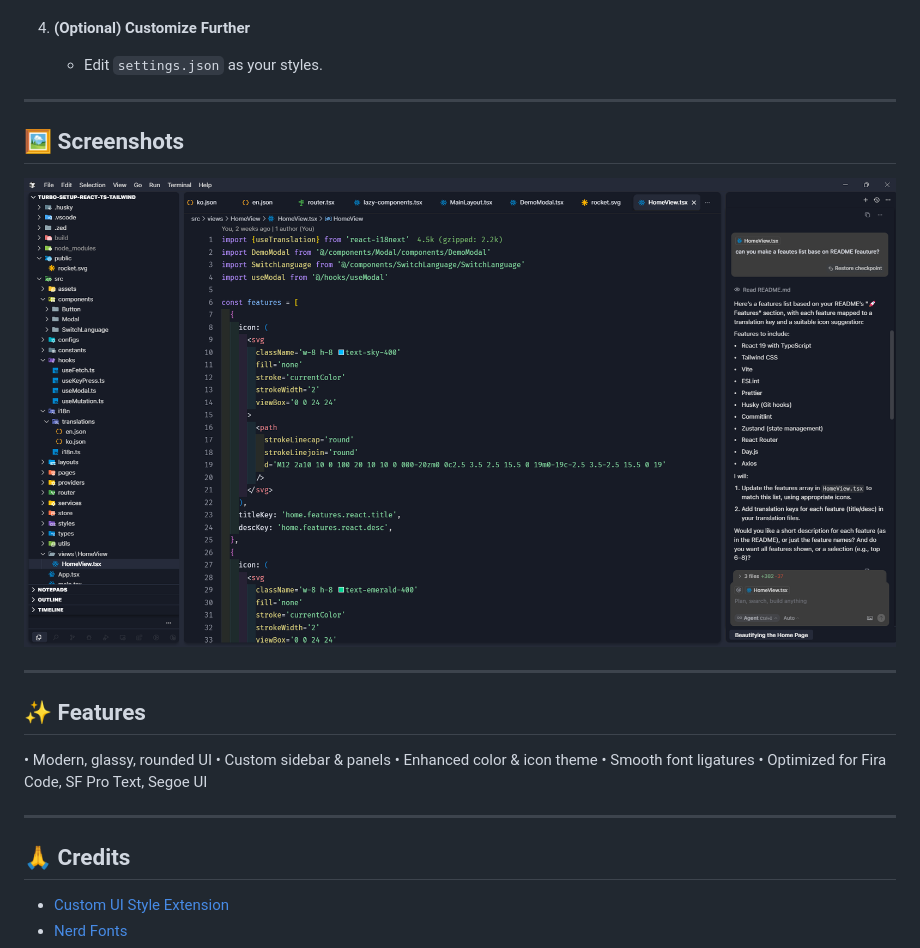
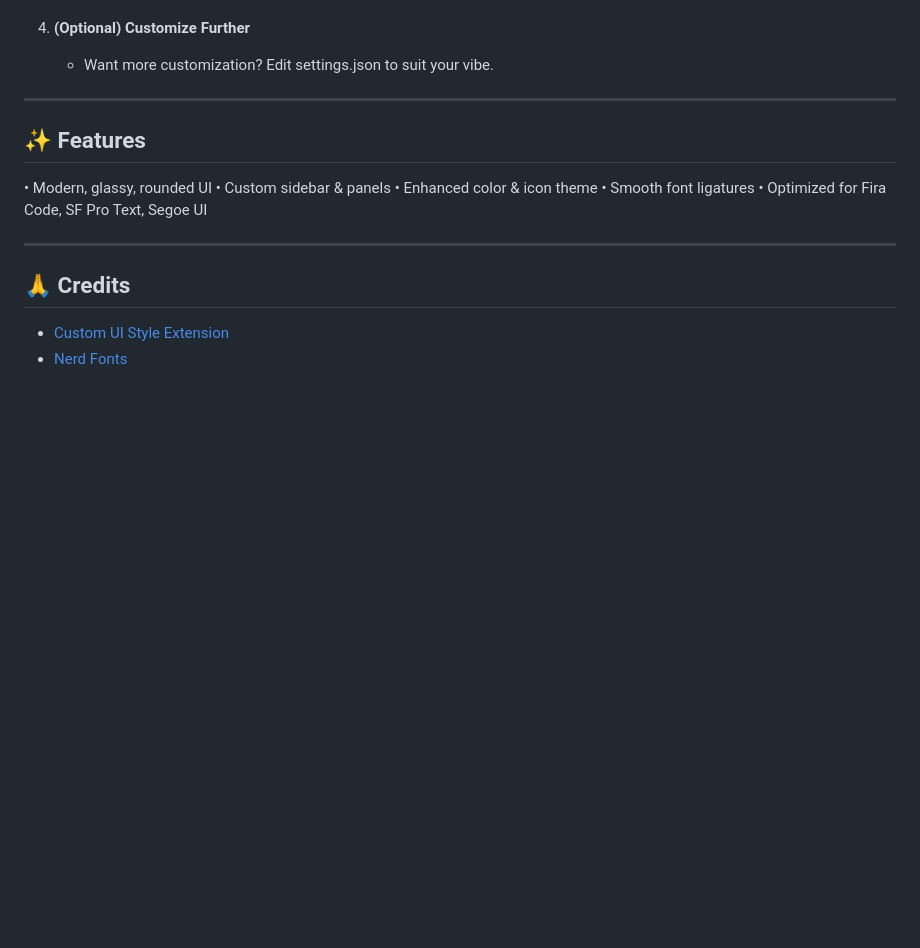
Before and after one commit to khoivudevz/vibe-code, a Markdown page: README.md, the part around the change printed below. GitHub-like rendering; blank space fills up the shorter version.

```diff
--- a/README.md
+++ b/README.md
@@ -29,13 +33,7 @@ Transform your VSCode into a stunning, productive environment with custom UI sty
    - **Linux:** Use your system's font manager
 
 4. **(Optional) Customize Further**
-   - Edit `settings.json` as your styles.
-
----
-
-## 🖼️ Screenshots
-
-![Vibe Code UI Preview](screenshots/vscode-vibe-preview.png)
+   - Want more customization? Edit settings.json to suit your vibe.
 
 ---
 
```
Also changed, not shown: other parts of README.md (+5 -1 lines), screenshots/vscode-vibe-preview-2.png (added).
